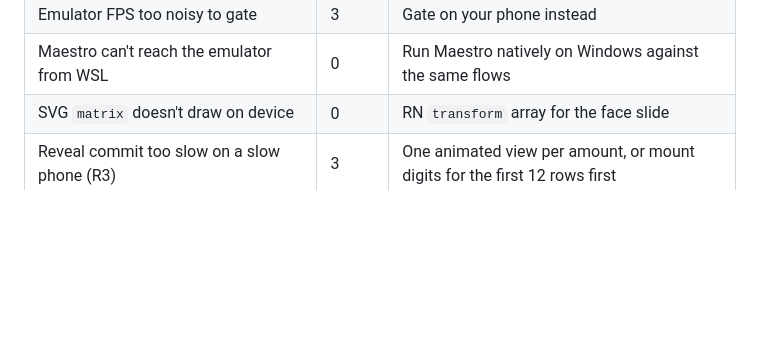
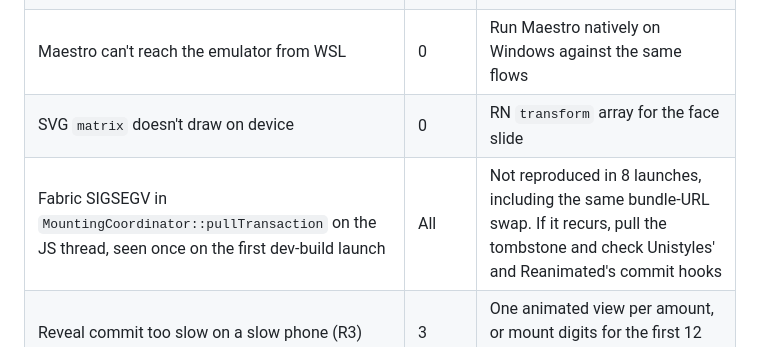
Before and after one commit to Kaiz404/sen, a Markdown page: PLAN.md, the part around the change. Rendered like a GitHub page; blank space fills up the shorter version.

Commit message:
docs: record the first-launch crash as a risk

```diff
--- a/PLAN.md
+++ b/PLAN.md
@@ -188,6 +188,7 @@ Keep SQLCipher, masked queries and step-up. They carry the security story.
 | Emulator FPS too noisy to gate | 3 | Gate on your phone instead |
 | Maestro can't reach the emulator from WSL | 0 | Run Maestro natively on Windows against the same flows |
 | SVG `matrix` doesn't draw on device | 0 | RN `transform` array for the face slide |
+| Fabric SIGSEGV in `MountingCoordinator::pullTransaction` on the JS thread, seen once on the first dev-build launch | All | Not reproduced in 8 launches, including the same bundle-URL swap. If it recurs, pull the tombstone and check Unistyles' and Reanimated's commit hooks |
 | Reveal commit too slow on a slow phone (R3) | 3 | One animated view per amount, or mount digits for the first 12 rows first |
 | Row insert jumps with keep-scroll-position on (R2) | 3 | Turn it off, or insert only when at the top |
 | Android pull gesture fights the list (R1) | 4e | Keep `RefreshControl` |
```
